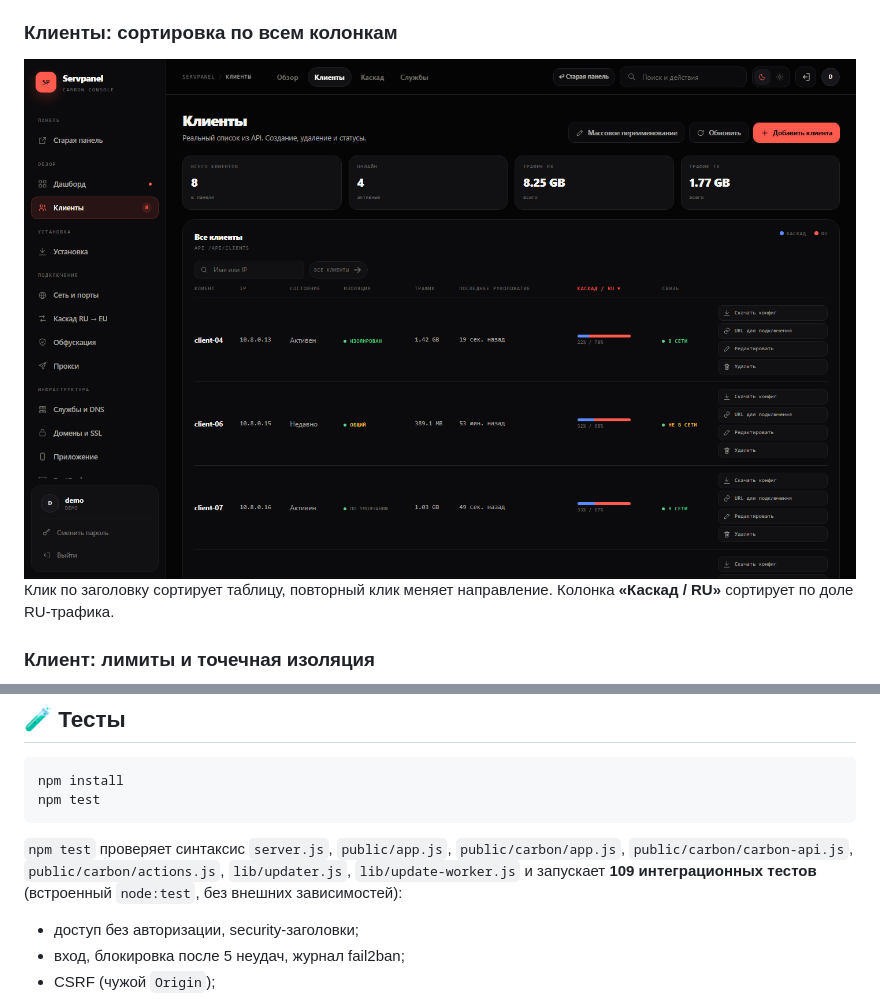
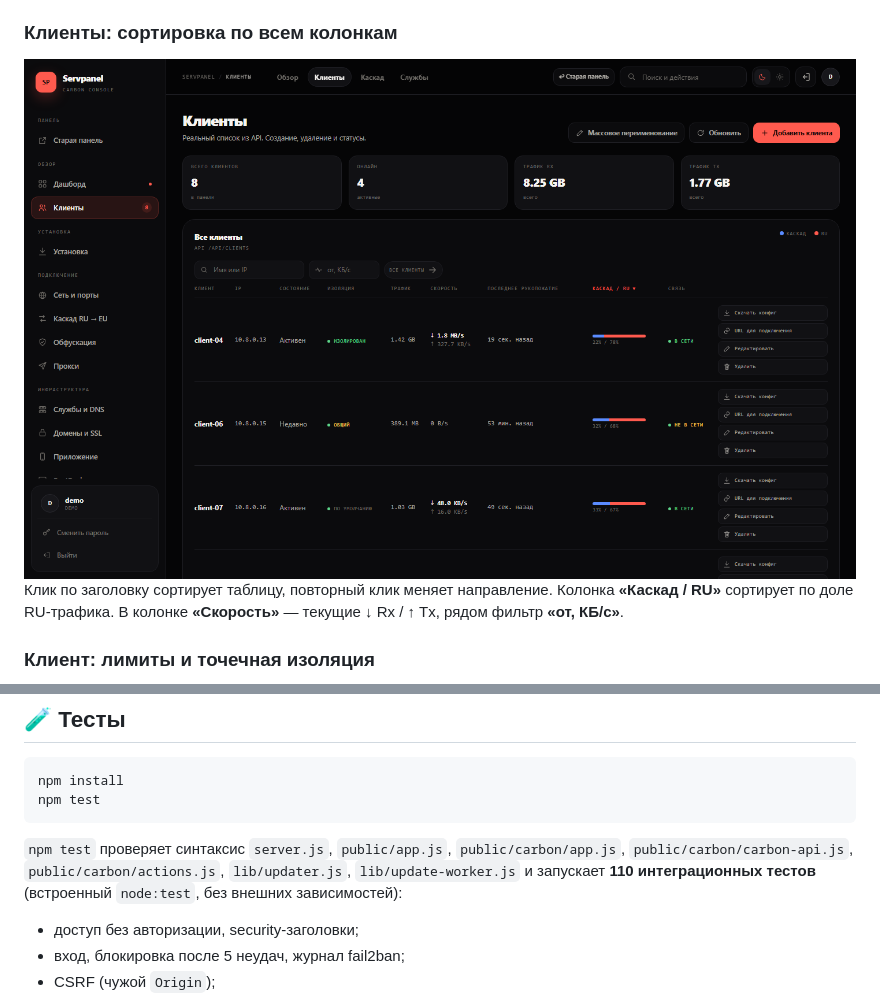
Before and after one commit to AmShaegar-dev/servpanel, a Markdown page: README.md, 2 parts joined by grey strips. Drawn GitHub-style; pictures changed too: docs/screenshots/clients.png.

````diff
--- a/README.md
+++ b/README.md
@@ -39,7 +39,7 @@ KPI, CPU/RAM, uptime, график и распределение трафика
 
 <img src="docs/screenshots/clients.png" alt="Клиенты Servpanel Carbon: сортировка по доле RU-трафика" width="900">
 
-Клик по заголовку сортирует таблицу, повторный клик меняет направление. Колонка **«Каскад / RU»** сортирует по доле RU-трафика.
+Клик по заголовку сортирует таблицу, повторный клик меняет направление. Колонка **«Каскад / RU»** сортирует по доле RU-трафика. В колонке **«Скорость»** — текущие ↓ Rx / ↑ Tx, рядом фильтр **«от, КБ/с»**.
 
 ### Клиент: лимиты и точечная изоляция
 
@@ -1029,7 +1029,7 @@ npm install
 npm test
 ```
 
-`npm test` проверяет синтаксис `server.js`, `public/app.js`, `public/carbon/app.js`, `public/carbon/carbon-api.js`, `public/carbon/actions.js`, `lib/updater.js`, `lib/update-worker.js` и запускает **109 интеграционных тестов** (встроенный `node:test`, без внешних зависимостей):
+`npm test` проверяет синтаксис `server.js`, `public/app.js`, `public/carbon/app.js`, `public/carbon/carbon-api.js`, `public/carbon/actions.js`, `lib/updater.js`, `lib/update-worker.js` и запускает **110 интеграционных тестов** (встроенный `node:test`, без внешних зависимостей):
 
 * доступ без авторизации, security-заголовки;
 * вход, блокировка после 5 неудач, журнал fail2ban;
````
Also changed, not shown: CARBON.md (+1 -1 lines), DEMO.md (+1 -1 lines), docs/screenshots/client-isolation.png, docs/screenshots/dashboard.png, docs/screenshots/update-progress.png.
